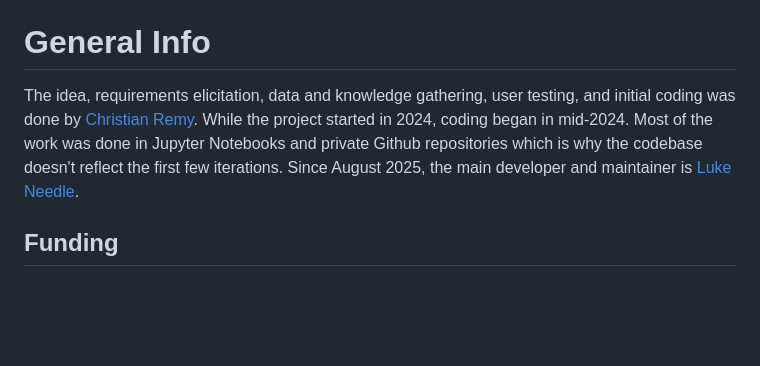
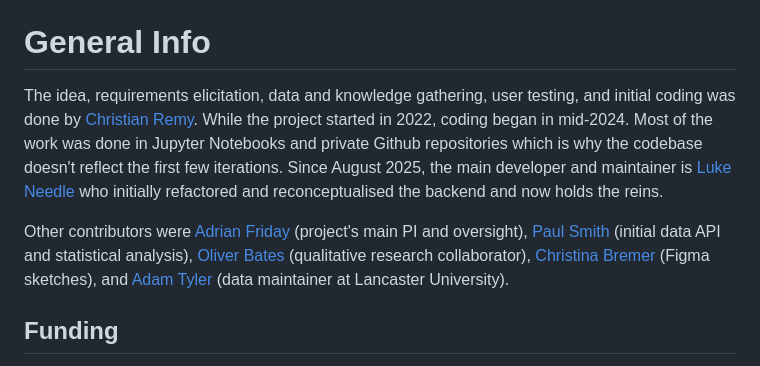
Before and after one commit to ChristianAoC/energy-dashboard, a Markdown page: README.md, the part around the change. Drawn GitHub-style; blank space fills up the shorter version.

```diff
--- a/README.md
+++ b/README.md
@@ -37,7 +37,9 @@ For more users to sign up, they will need email authentication. If your server d
 
 # General Info
 
-The idea, requirements elicitation, data and knowledge gathering, user testing, and initial coding was done by [Christian Remy](https://github.com/ChristianAoC/). While the project started in 2024, coding began in mid-2024. Most of the work was done in Jupyter Notebooks and private Github repositories which is why the codebase doesn't reflect the first few iterations. Since August 2025, the main developer and maintainer is [Luke Needle](https://github.com/LukeNeedle).
+The idea, requirements elicitation, data and knowledge gathering, user testing, and initial coding was done by [Christian Remy](https://github.com/ChristianAoC/). While the project started in 2022, coding began in mid-2024. Most of the work was done in Jupyter Notebooks and private Github repositories which is why the codebase doesn't reflect the first few iterations. Since August 2025, the main developer and maintainer is [Luke Needle](https://github.com/LukeNeedle) who initially refactored and reconceptualised the backend and now holds the reins.
+
+Other contributors were [Adrian Friday](https://github.com/adrianfriday) (project's main PI and oversight), [Paul Smith](https://github.com/waternumbers) (initial data API and statistical analysis), [Oliver Bates](https://github.com/oscarechobravo) (qualitative research collaborator), [Christina Bremer](https://github.com/ChristinaBre) (Figma sketches), and [Adam Tyler](https://github.com/adam-tyler-lancaster) (data maintainer at Lancaster University).
 
 ## Funding
 
```
